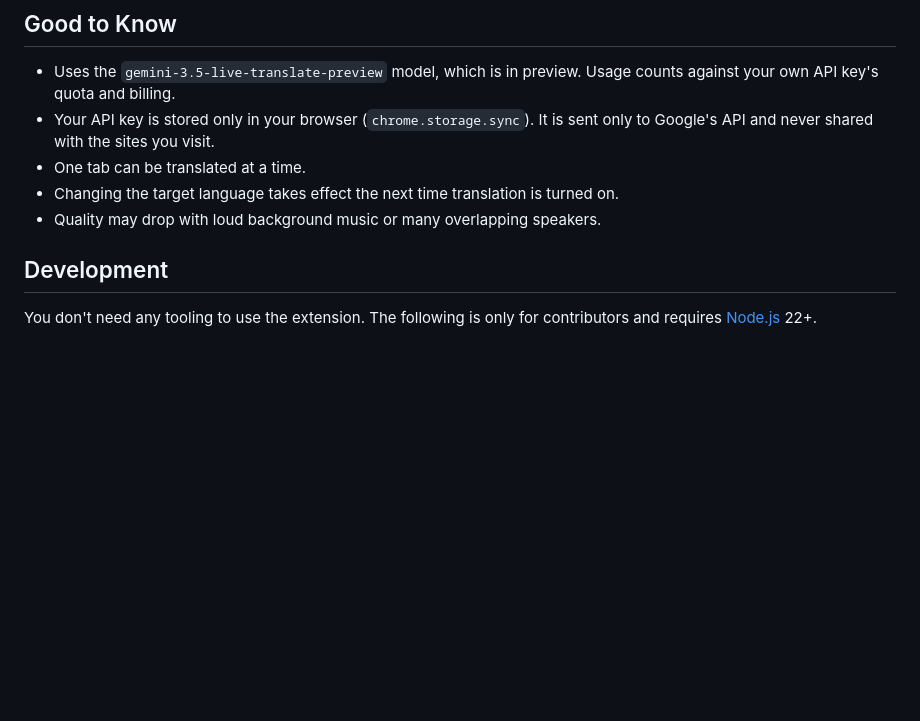
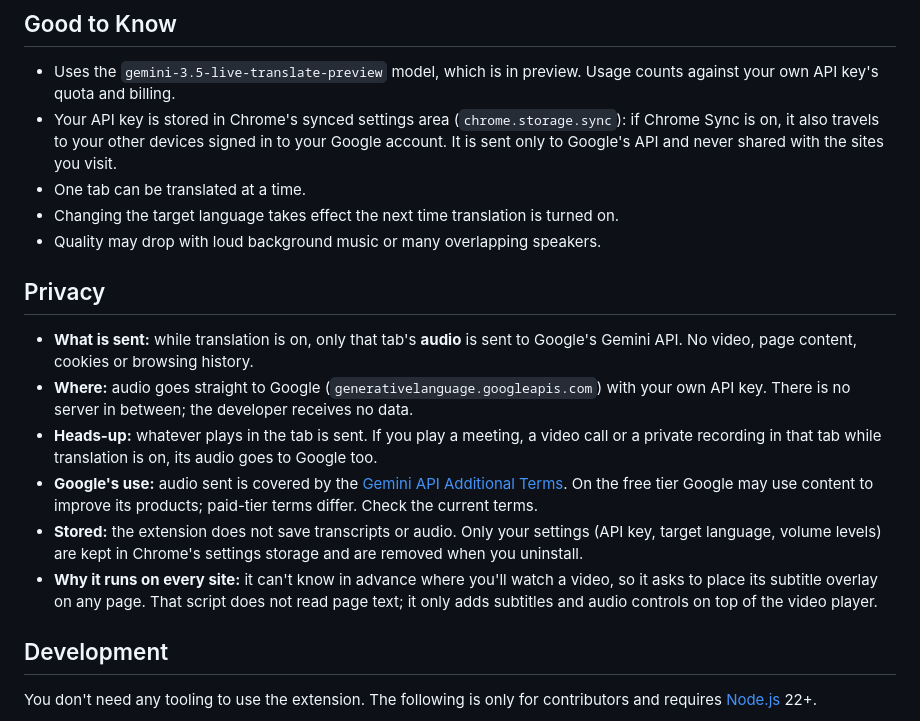
Before and after one commit to cafercan/anlik-dublaj, a Markdown page: README.en.md, the part around the change. Rendered like a GitHub page; blank space fills up the shorter version.

```diff
--- a/README.en.md
+++ b/README.en.md
@@ -53,10 +53,19 @@ _Anlık Dublaj_ is Turkish for "instant dubbing". This Chrome extension streams
 ## Good to Know
 
 - Uses the `gemini-3.5-live-translate-preview` model, which is in preview. Usage counts against your own API key's quota and billing.
-- Your API key is stored only in your browser (`chrome.storage.sync`). It is sent only to Google's API and never shared with the sites you visit.
+- Your API key is stored in Chrome's synced settings area (`chrome.storage.sync`): if Chrome Sync is on, it also travels to your other devices signed in to your Google account. It is sent only to Google's API and never shared with the sites you visit.
 - One tab can be translated at a time.
 - Changing the target language takes effect the next time translation is turned on.
 - Quality may drop with loud background music or many overlapping speakers.
+
+## Privacy
+
+- **What is sent:** while translation is on, only that tab's **audio** is sent to Google's Gemini API. No video, page content, cookies or browsing history.
+- **Where:** audio goes straight to Google (`generativelanguage.googleapis.com`) with your own API key. There is no server in between; the developer receives no data.
+- **Heads-up:** whatever plays in the tab is sent. If you play a meeting, a video call or a private recording in that tab while translation is on, its audio goes to Google too.
+- **Google's use:** audio sent is covered by the [Gemini API Additional Terms](https://ai.google.dev/gemini-api/terms). On the free tier Google may use content to improve its products; paid-tier terms differ. Check the current terms.
+- **Stored:** the extension does not save transcripts or audio. Only your settings (API key, target language, volume levels) are kept in Chrome's settings storage and are removed when you uninstall.
+- **Why it runs on every site:** it can't know in advance where you'll watch a video, so it asks to place its subtitle overlay on any page. That script does not read page text; it only adds subtitles and audio controls on top of the video player.
 
 ## Development
 
```
Also changed, not shown: README.md (+10 -1 lines).
